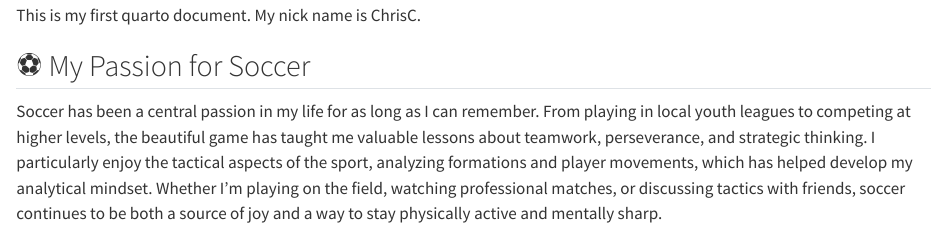
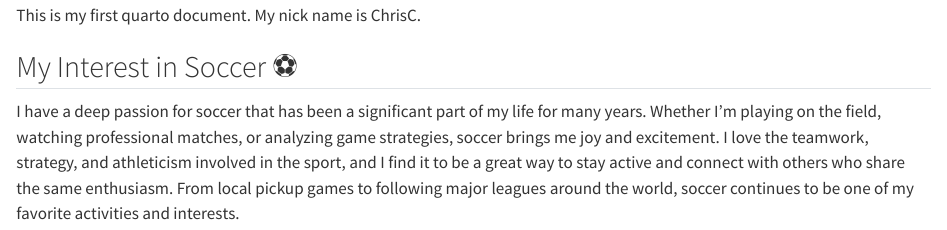
Before and after one commit to sasplen/buad442Fall2025, a Quarto document (student-portfolios/ChristianCampos/test.qmd): the page in a window 1100 px wide, from 110 px down before the commit and from 160 px down after it, so that both start at the same text. Rendered offline with R 4.5, knitr and Pandoc in place of Quarto, with nearby package versions.

Commit message:
Add test quarto document with ai content

```diff
--- a/student-portfolios/ChristianCampos/test.qmd
+++ b/student-portfolios/ChristianCampos/test.qmd
@@ -1,11 +1,13 @@
 ---
 title: "My First Quarto Document"
+date: today
 format: html
 ---
-#Hello World! 👋
+
+# Hello World! 👋
 
 This is my first quarto document. My nick name is ChrisC.
 
-## ⚽ My Passion for Soccer
+## My Interest in Soccer ⚽
 
-Soccer has been a central passion in my life for as long as I can remember. From playing in local youth leagues to competing at higher levels, the beautiful game has taught me valuable lessons about teamwork, perseverance, and strategic thinking. I particularly enjoy the tactical aspects of the sport, analyzing formations and player movements, which has helped develop my analytical mindset. Whether I'm playing on the field, watching professional matches, or discussing tactics with friends, soccer continues to be both a source of joy and a way to stay physically active and mentally sharp.
+I have a deep passion for soccer that has been a significant part of my life for many years. Whether I'm playing on the field, watching professional matches, or analyzing game strategies, soccer brings me joy and excitement. I love the teamwork, strategy, and athleticism involved in the sport, and I find it to be a great way to stay active and connect with others who share the same enthusiasm. From local pickup games to following major leagues around the world, soccer continues to be one of my favorite activities and interests.
```
